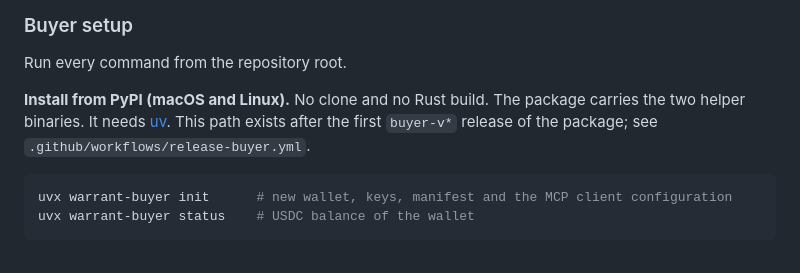
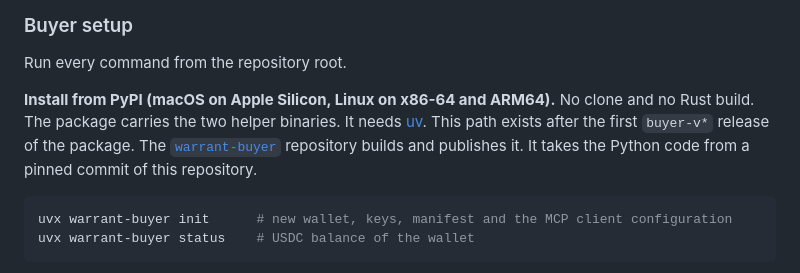
Before and after one commit to mnemonik-xyz/warrant-showcases, a Markdown page: showcases/ionet_arc/README.md, the part around the change. Drawn GitHub-style.

Commit message:
README: say that warrant-buyer builds the PyPI package
The PyPI install note named .github/workflows/release-buyer.yml, which moved to
mnemonik-xyz/warrant-buyer as release.yml. Point at that repository, and name the
platforms the wheels cover: macOS on Apple Silicon, Linux on x86-64 and ARM64.

Co-Authored-By: Claude Sonnet 5.5 <noreply@anthropic.com>
Claude-Session: https://claude.ai/code/session_01E6sgD6RLTbpNtuZ4ePn987

````diff
--- a/showcases/ionet_arc/README.md
+++ b/showcases/ionet_arc/README.md
@@ -402,9 +402,11 @@ money yet. The limits and risks above apply.
 
 Run every command from the repository root.
 
-**Install from PyPI (macOS and Linux).** No clone and no Rust build. The package carries the
-two helper binaries. It needs [uv](https://docs.astral.sh/uv/). This path exists after the first
-`buyer-v*` release of the package; see `.github/workflows/release-buyer.yml`.
+**Install from PyPI (macOS on Apple Silicon, Linux on x86-64 and ARM64).** No clone and no Rust
+build. The package carries the two helper binaries. It needs [uv](https://docs.astral.sh/uv/).
+This path exists after the first `buyer-v*` release of the package. The
+[`warrant-buyer`](https://github.com/mnemonik-xyz/warrant-buyer) repository builds and publishes
+it. It takes the Python code from a pinned commit of this repository.
 
 ```bash
 uvx warrant-buyer init      # new wallet, keys, manifest and the MCP client configuration
````
